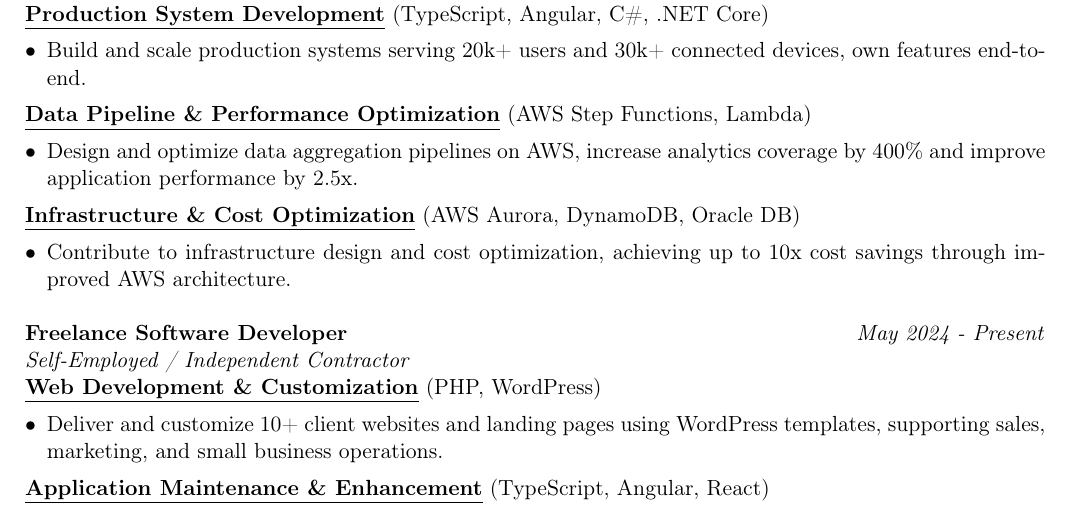
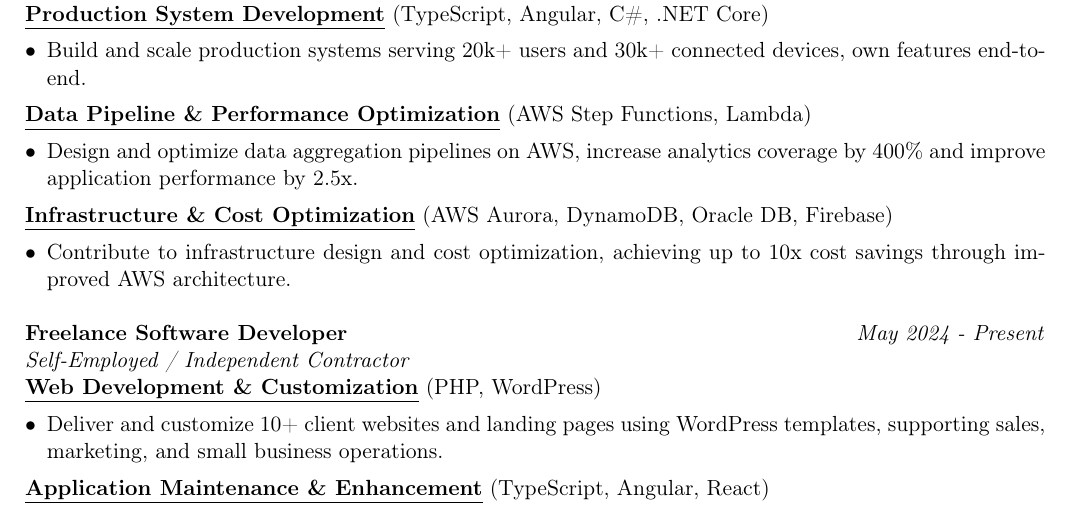
Before and after one commit to KiOnCloud/Kien-TT_Resume_Latex, a LaTeX CV (resume.tex): part of page 1 of 2, cut so that both start at the same text. Compiled offline with pdfLaTeX.

Commit message:
feat: expand infrastructure and cost optimization skills with Firebase integration

```diff
--- a/resume.tex
+++ b/resume.tex
@@ -127,7 +127,7 @@ Full-stack Developer with 3+ years of experience building web applications end-t
     \item Design and optimize data aggregation pipelines on AWS, increase analytics coverage by 400\% and improve application performance by 2.5x.
 \end{itemize}
 
-\underline{\textbf{Infrastructure \& Cost Optimization}} (AWS Aurora, DynamoDB, Oracle DB)
+\underline{\textbf{Infrastructure \& Cost Optimization}} (AWS Aurora, DynamoDB, Oracle DB, Firebase)
 \begin{itemize}[leftmargin=*,itemsep=2pt]
     \item Contribute to infrastructure design and cost optimization, achieving up to 10x cost savings through improved AWS architecture.
 \end{itemize}
```
